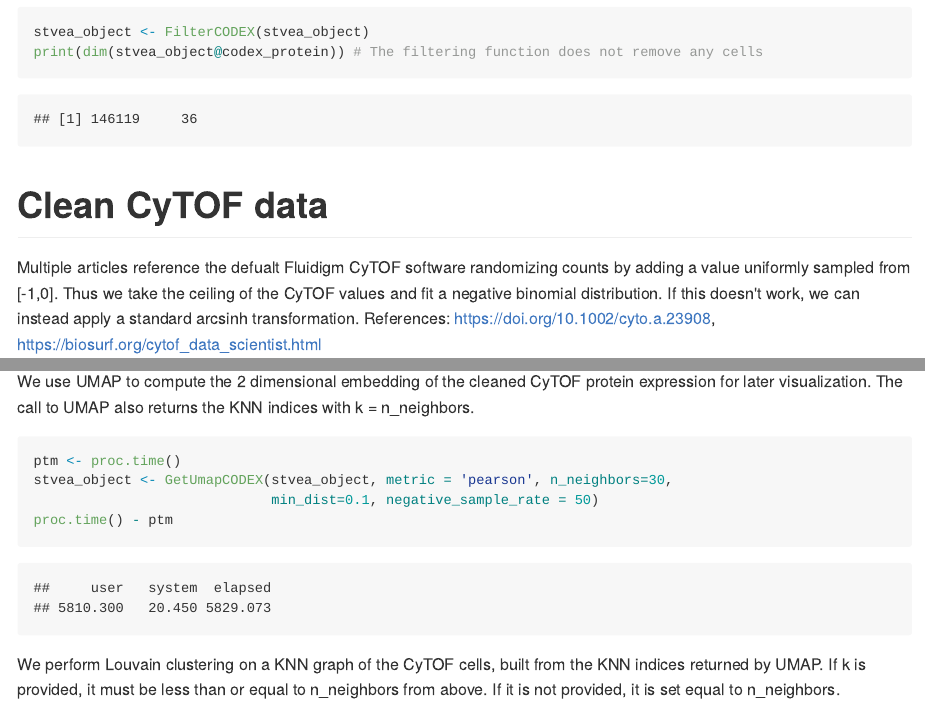
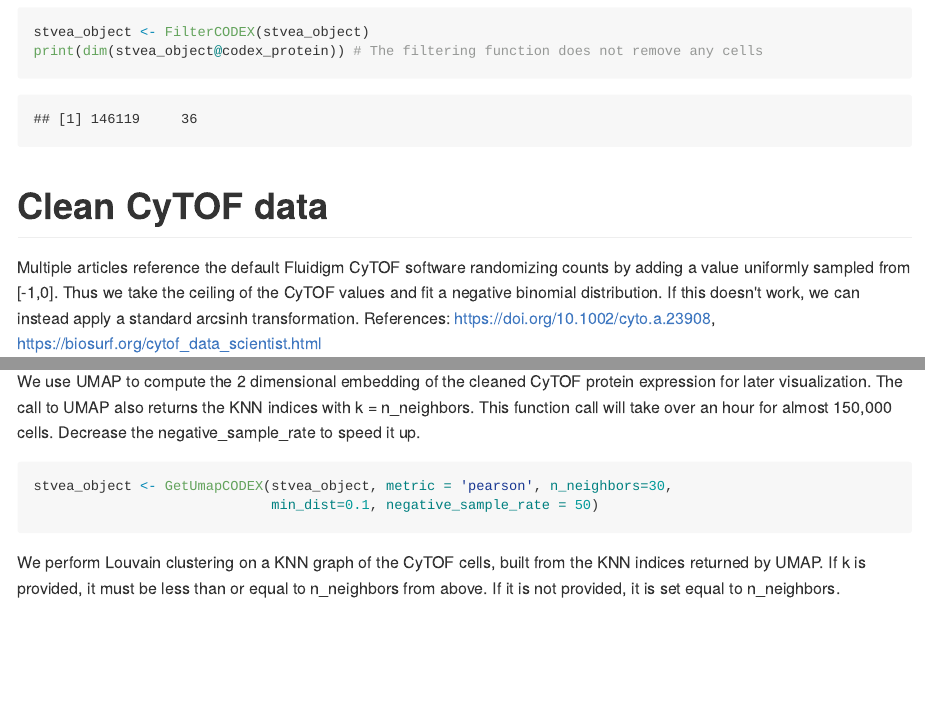
Before and after one commit to CamaraLab/STvEA, an R Markdown document (examples/cytof_tutorial.Rmd): the page in a window 1100 px wide, from 1580 px down before the commit and from 1440 px down after it, so that both start at the same text, and a second part further down, joined at a grey line. The pictures show the output file examples/cytof_tutorial.md that the author committed with the source, drawn offline in the style of GitHub; long lines of code are wrapped.

Commit message:
updated CyTOF example

````diff
--- a/examples/cytof_tutorial.Rmd
+++ b/examples/cytof_tutorial.Rmd
@@ -32,7 +33,7 @@ print(dim(stvea_object@codex_protein)) # The filtering function does not remove
 ```
 
 # Clean CyTOF data
-Multiple articles reference the defualt Fluidigm CyTOF software randomizing counts by adding a value uniformly sampled from [-1,0]. Thus we take the ceiling of the CyTOF values and fit a negative binomial distribution. If this doesn't work, we can instead apply a standard arcsinh transformation.
+Multiple articles reference the default Fluidigm CyTOF software randomizing counts by adding a value uniformly sampled from [-1,0]. Thus we take the ceiling of the CyTOF values and fit a negative binomial distribution. If this doesn't work, we can instead apply a standard arcsinh transformation.
 References: https://doi.org/10.1002/cyto.a.23908, https://biosurf.org/cytof_data_scientist.html
 ```{r}
 # Fit negative binomial
@@ -43,12 +44,10 @@ stvea_object <- CleanCODEX(stvea_object, model="nb", normalize=FALSE, num_cores=
 ```
 
 ## Cluster CyTOF cells based on protein expression
-We use UMAP to compute the 2 dimensional embedding of the cleaned CyTOF protein expression for later visualization. The call to UMAP also returns the KNN indices with k = n_neighbors.
+We use UMAP to compute the 2 dimensional embedding of the cleaned CyTOF protein expression for later visualization. The call to UMAP also returns the KNN indices with k = n_neighbors. This function call will take over an hour for almost 150,000 cells. Decrease the negative_sample_rate to speed it up.
 ```{r}
-ptm <- proc.time()
 stvea_object <- GetUmapCODEX(stvea_object, metric = 'pearson', n_neighbors=30,
                              min_dist=0.1, negative_sample_rate = 50)
-proc.time() - ptm
 ```
 
 We perform Louvain clustering on a KNN graph of the CyTOF cells, built from the KNN indices returned by UMAP. If k is provided, it must be less than or equal to n_neighbors from above. If it is not provided, it is set equal to n_neighbors.
````
Also changed, not shown: examples/cytof_tutorial.md, examples/cytof_tutorial.Rmd (3 more changed lines), 2 other files.
